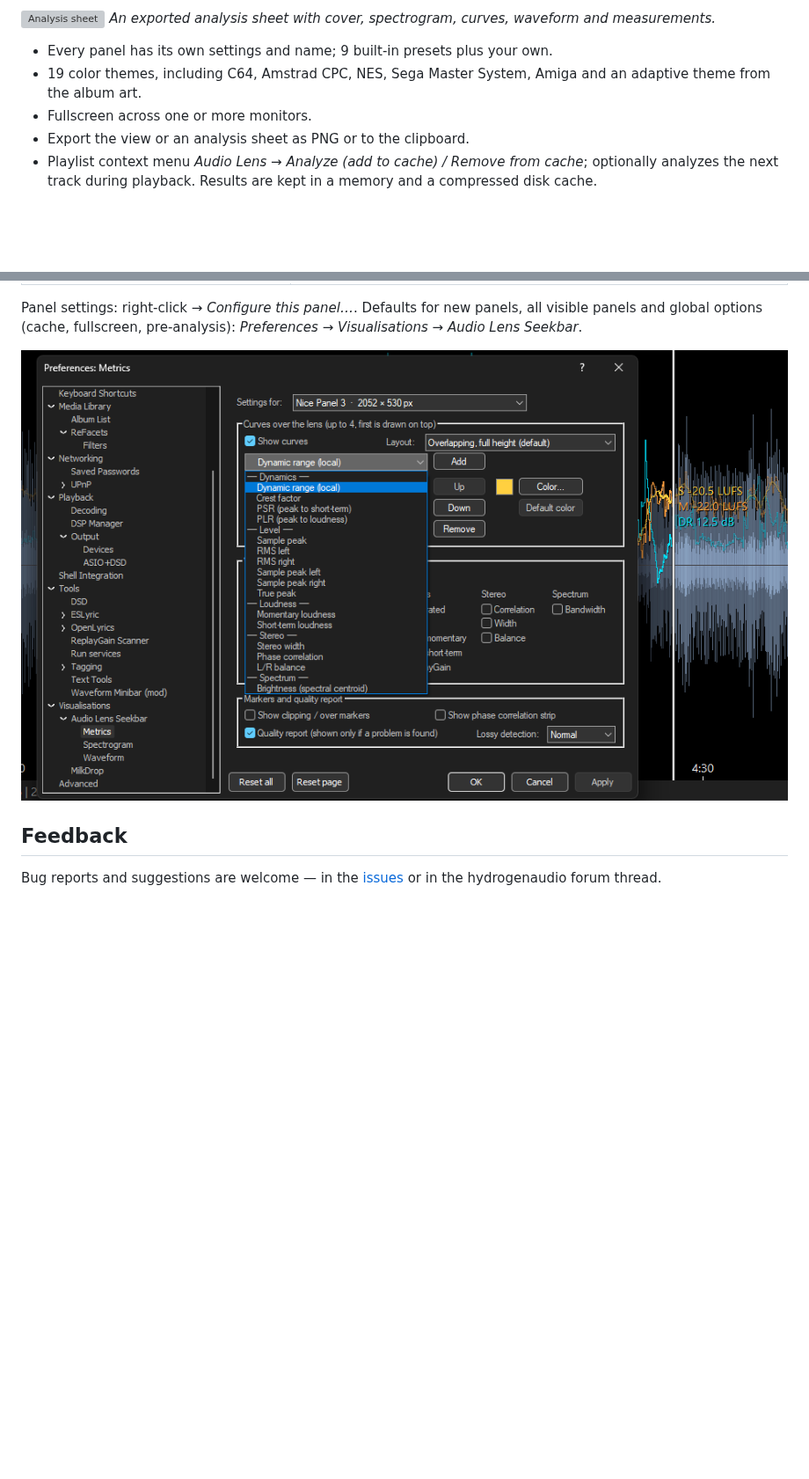
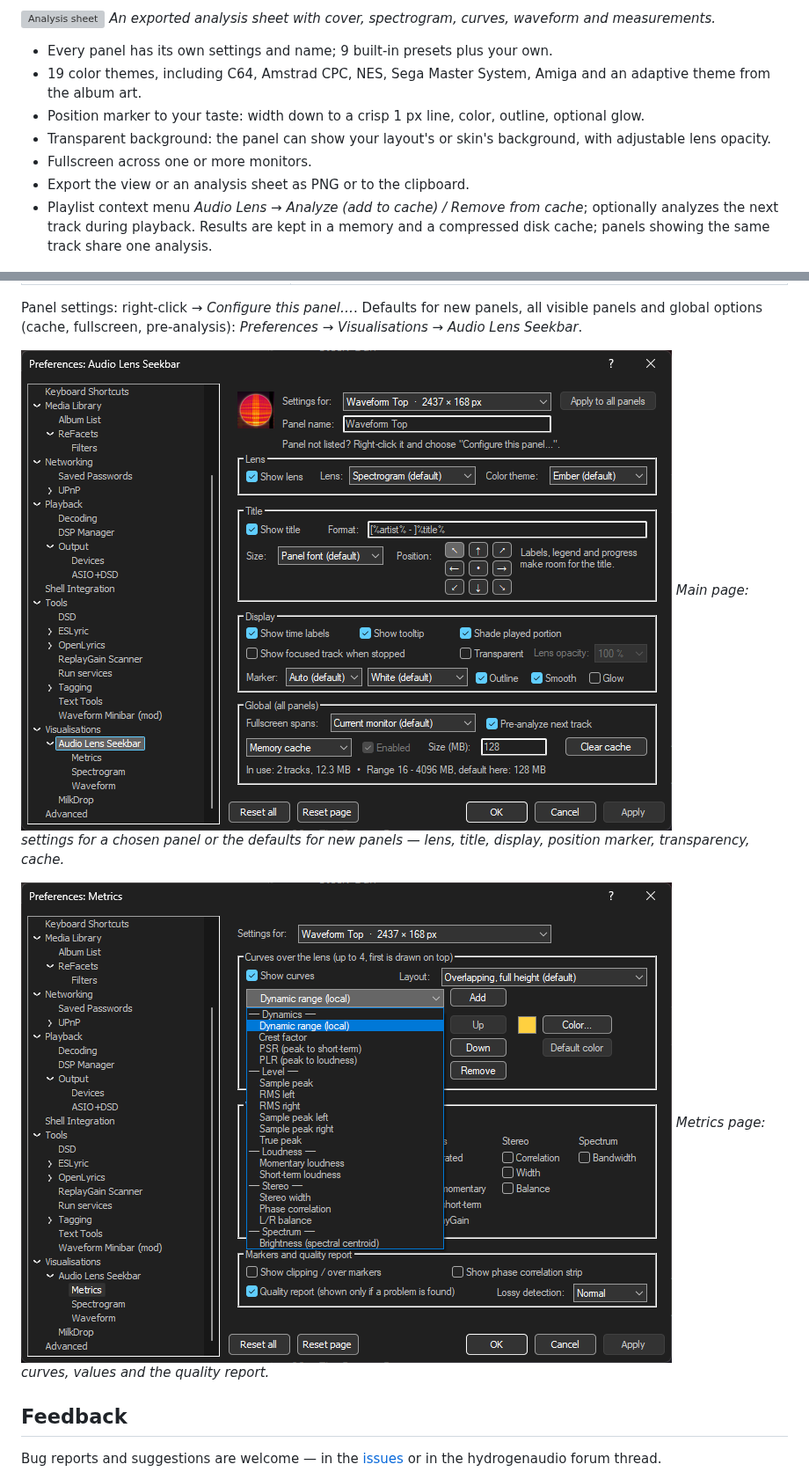
Before and after one commit to Oxensepp/audiolens-seekbar, a Markdown page: README.md, 2 parts joined by grey strips. Shown at 88% size. Drawn GitHub-style; pictures changed too: screenshots/08-preferences.png, screenshots/10-preferences2.png (added); blank space fills up the shorter version; grey boxes are pictures that could not be loaded.

```diff
--- a/README.md
+++ b/README.md
@@ -87,10 +87,13 @@ badge appears only if something is found.
 - Every panel has its own settings and name; 9 built-in presets plus your own.
 - 19 color themes, including C64, Amstrad CPC, NES, Sega Master System, Amiga and an adaptive theme from the
   album art.
+- Position marker to your taste: width down to a crisp 1 px line, color, outline, optional glow.
+- Transparent background: the panel can show your layout's or skin's background, with adjustable lens opacity.
 - Fullscreen across one or more monitors.
 - Export the view or an analysis sheet as PNG or to the clipboard.
 - Playlist context menu *Audio Lens → Analyze (add to cache) / Remove from cache*; optionally analyzes the next
-  track during playback. Results are kept in a memory and a compressed disk cache.
+  track during playback. Results are kept in a memory and a compressed disk cache; panels showing the same
+  track share one analysis.
 
 ![Retro themes](screenshots/09-themes.png)
 *Some of the themes: C64, NES, Sega Master System, Amstrad CPC (spectrum bars), green monitor.*
@@ -110,7 +113,12 @@ badge appears only if something is found.
 Panel settings: right-click → *Configure this panel…*. Defaults for new panels, all visible panels and global
 options (cache, fullscreen, pre-analysis): *Preferences → Visualisations → Audio Lens Seekbar*.
 
-![Preferences](screenshots/08-preferences.png)
+![Preferences: main page](screenshots/10-preferences2.png)
+*Main page: settings for a chosen panel or the defaults for new panels — lens, title, display, position marker,
+transparency, cache.*
+
+![Preferences: metrics](screenshots/08-preferences.png)
+*Metrics page: curves, values and the quality report.*
 
 ## Feedback
 
```
Also changed, not shown: CHANGELOG.md (+16 -0 lines), 1 other file.
